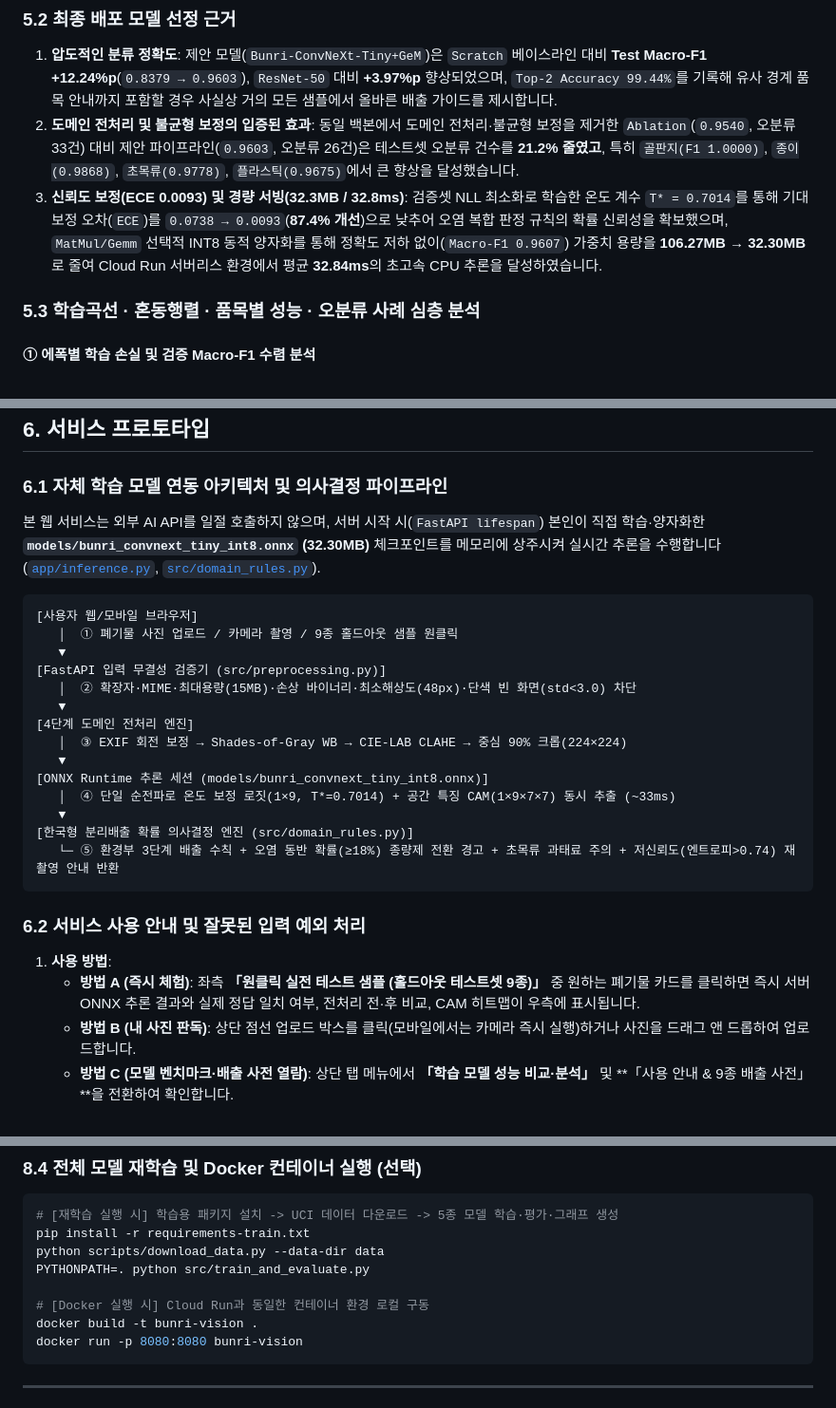
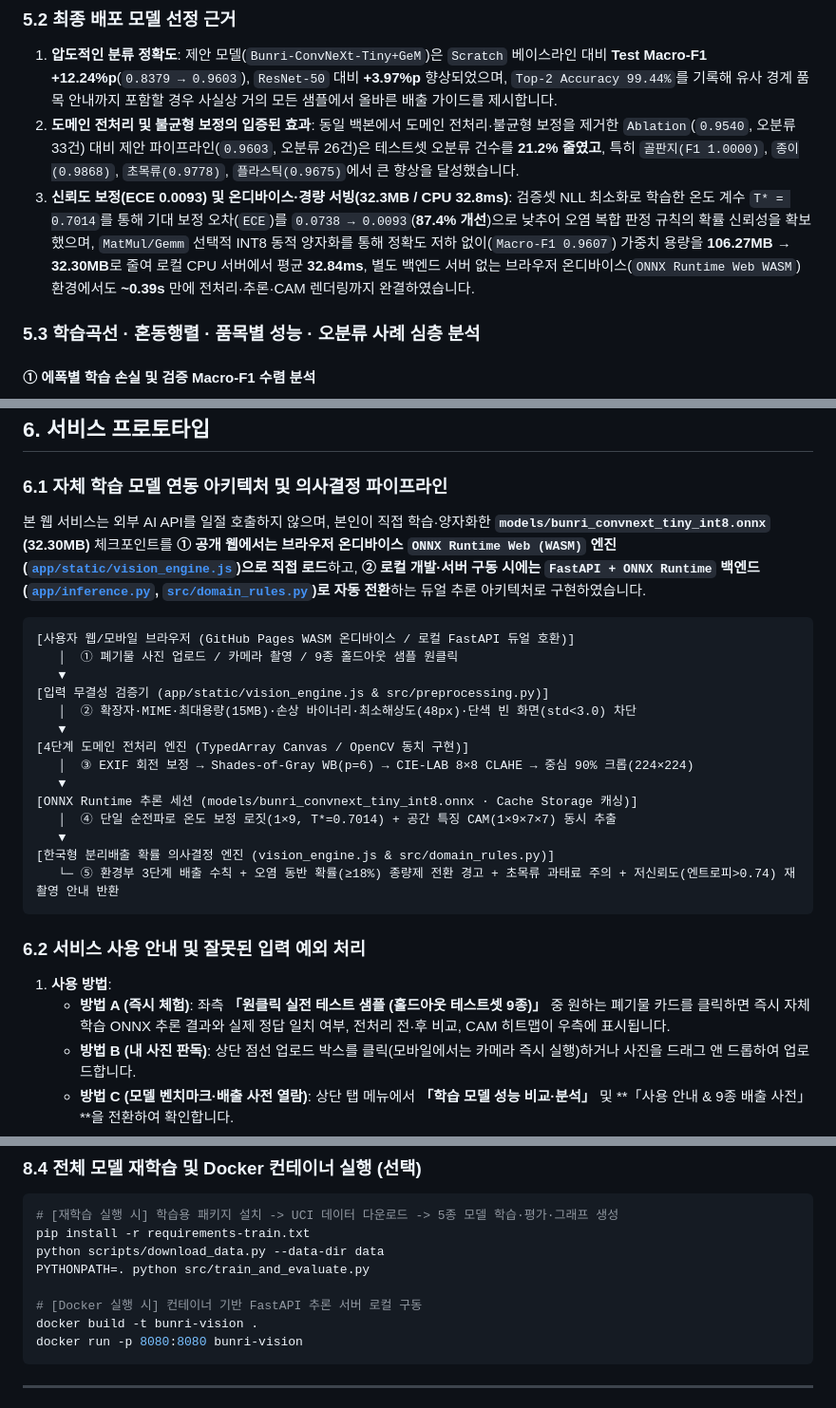
Before and after one commit to qwertypotter6873/bunri-vision, a Markdown page: README.md, 3 parts joined by grey strips. Shown at 95% size. Drawn GitHub-style.

````diff
--- a/README.md
+++ b/README.md
@@ -196,7 +196,7 @@ def adaptive_lab_clahe(rgb_uint8: np.ndarray, clip_limit: float = 1.8, blend_alp
 
 1. **압도적인 분류 정확도**: 제안 모델(`Bunri-ConvNeXt-Tiny+GeM`)은 `Scratch` 베이스라인 대비 **Test Macro-F1 +12.24%p**(`0.8379 → 0.9603`), `ResNet-50` 대비 **+3.97%p** 향상되었으며, `Top-2 Accuracy 99.44%`를 기록해 유사 경계 품목 안내까지 포함할 경우 사실상 거의 모든 샘플에서 올바른 배출 가이드를 제시합니다.
 2. **도메인 전처리 및 불균형 보정의 입증된 효과**: 동일 백본에서 도메인 전처리·불균형 보정을 제거한 `Ablation`(`0.9540`, 오분류 33건) 대비 제안 파이프라인(`0.9603`, 오분류 26건)은 테스트셋 오분류 건수를 **21.2% 줄였고**, 특히 `골판지(F1 1.0000)`, `종이(0.9868)`, `초목류(0.9778)`, `플라스틱(0.9675)`에서 큰 향상을 달성했습니다.
-3. **신뢰도 보정(ECE 0.0093) 및 경량 서빙(32.3MB / 32.8ms)**: 검증셋 NLL 최소화로 학습한 온도 계수 `T* = 0.7014`를 통해 기대 보정 오차(`ECE`)를 `0.0738 → 0.0093`(**87.4% 개선**)으로 낮추어 오염 복합 판정 규칙의 확률 신뢰성을 확보했으며, `MatMul/Gemm` 선택적 INT8 동적 양자화를 통해 정확도 저하 없이(`Macro-F1 0.9607`) 가중치 용량을 **106.27MB → 32.30MB**로 줄여 Cloud Run 서버리스 환경에서 평균 **32.84ms**의 초고속 CPU 추론을 달성하였습니다.
+3. **신뢰도 보정(ECE 0.0093) 및 온디바이스·경량 서빙(32.3MB / CPU 32.8ms)**: 검증셋 NLL 최소화로 학습한 온도 계수 `T* = 0.7014`를 통해 기대 보정 오차(`ECE`)를 `0.0738 → 0.0093`(**87.4% 개선**)으로 낮추어 오염 복합 판정 규칙의 확률 신뢰성을 확보했으며, `MatMul/Gemm` 선택적 INT8 동적 양자화를 통해 정확도 저하 없이(`Macro-F1 0.9607`) 가중치 용량을 **106.27MB → 32.30MB**로 줄여 로컬 CPU 서버에서 평균 **32.84ms**, 별도 백엔드 서버 없는 브라우저 온디바이스(`ONNX Runtime Web WASM`) 환경에서도 **~0.39s** 만에 전처리·추론·CAM 렌더링까지 완결하였습니다.
 
 ### 5.3 학습곡선 · 혼동행렬 · 품목별 성능 · 오분류 사례 심층 분석
 
@@ -224,29 +224,29 @@ def adaptive_lab_clahe(rgb_uint8: np.ndarray, clip_limit: float = 1.8, blend_alp
 
 ### 6.1 자체 학습 모델 연동 아키텍처 및 의사결정 파이프라인
 
-본 웹 서비스는 외부 AI API를 일절 호출하지 않으며, 서버 시작 시(`FastAPI lifespan`) 본인이 직접 학습·양자화한 **`models/bunri_convnext_tiny_int8.onnx` (32.30MB)** 체크포인트를 메모리에 상주시켜 실시간 추론을 수행합니다 ([`app/inference.py`](app/inference.py), [`src/domain_rules.py`](src/domain_rules.py)).
+본 웹 서비스는 외부 AI API를 일절 호출하지 않으며, 본인이 직접 학습·양자화한 **`models/bunri_convnext_tiny_int8.onnx` (32.30MB)** 체크포인트를 **① 공개 웹에서는 브라우저 온디바이스 `ONNX Runtime Web (WASM)` 엔진([`app/static/vision_engine.js`](app/static/vision_engine.js))으로 직접 로드**하고, **② 로컬 개발·서버 구동 시에는 `FastAPI + ONNX Runtime` 백엔드([`app/inference.py`](app/inference.py), [`src/domain_rules.py`](src/domain_rules.py))로 자동 전환**하는 듀얼 추론 아키텍처로 구현하였습니다.
 
 ```
-[사용자 웹/모바일 브라우저]
+[사용자 웹/모바일 브라우저 (GitHub Pages WASM 온디바이스 / 로컬 FastAPI 듀얼 호환)]
    │  ① 폐기물 사진 업로드 / 카메라 촬영 / 9종 홀드아웃 샘플 원클릭
    ▼
-[FastAPI 입력 무결성 검증기 (src/preprocessing.py)]
+[입력 무결성 검증기 (app/static/vision_engine.js & src/preprocessing.py)]
    │  ② 확장자·MIME·최대용량(15MB)·손상 바이너리·최소해상도(48px)·단색 빈 화면(std<3.0) 차단
    ▼
-[4단계 도메인 전처리 엔진]
-   │  ③ EXIF 회전 보정 → Shades-of-Gray WB → CIE-LAB CLAHE → 중심 90% 크롭(224×224)
+[4단계 도메인 전처리 엔진 (TypedArray Canvas / OpenCV 동치 구현)]
+   │  ③ EXIF 회전 보정 → Shades-of-Gray WB(p=6) → CIE-LAB 8×8 CLAHE → 중심 90% 크롭(224×224)
    ▼
-[ONNX Runtime 추론 세션 (models/bunri_convnext_tiny_int8.onnx)]
-   │  ④ 단일 순전파로 온도 보정 로짓(1×9, T*=0.7014) + 공간 특징 CAM(1×9×7×7) 동시 추출 (~33ms)
+[ONNX Runtime 추론 세션 (models/bunri_convnext_tiny_int8.onnx · Cache Storage 캐싱)]
+   │  ④ 단일 순전파로 온도 보정 로짓(1×9, T*=0.7014) + 공간 특징 CAM(1×9×7×7) 동시 추출
    ▼
-[한국형 분리배출 확률 의사결정 엔진 (src/domain_rules.py)]
+[한국형 분리배출 확률 의사결정 엔진 (vision_engine.js & src/domain_rules.py)]
    └─ ⑤ 환경부 3단계 배출 수칙 + 오염 동반 확률(≥18%) 종량제 전환 경고 + 초목류 과태료 주의 + 저신뢰도(엔트로피>0.74) 재촬영 안내 반환
 ```
 
 ### 6.2 서비스 사용 안내 및 잘못된 입력 예외 처리
 
 1. **사용 방법**:
-   - **방법 A (즉시 체험)**: 좌측 **「원클릭 실전 테스트 샘플 (홀드아웃 테스트셋 9종)」** 중 원하는 폐기물 카드를 클릭하면 즉시 서버 ONNX 추론 결과와 실제 정답 일치 여부, 전처리 전·후 비교, CAM 히트맵이 우측에 표시됩니다.
+   - **방법 A (즉시 체험)**: 좌측 **「원클릭 실전 테스트 샘플 (홀드아웃 테스트셋 9종)」** 중 원하는 폐기물 카드를 클릭하면 즉시 자체 학습 ONNX 추론 결과와 실제 정답 일치 여부, 전처리 전·후 비교, CAM 히트맵이 우측에 표시됩니다.
    - **방법 B (내 사진 판독)**: 상단 점선 업로드 박스를 클릭(모바일에서는 카메라 즉시 실행)하거나 사진을 드래그 앤 드롭하여 업로드합니다.
    - **방법 C (모델 벤치마크·배출 사전 열람)**: 상단 탭 메뉴에서 **「학습 모델 성능 비교·분석」** 및 **「사용 안내 & 9종 배출 사전」**을 전환하여 확인합니다.
 2. **구현된 잘못된 입력 예외 처리 (총 6종 방어 로직)**:
@@ -336,7 +333,7 @@ pip install -r requirements-train.txt
 python scripts/download_data.py --data-dir data
 PYTHONPATH=. python src/train_and_evaluate.py
 
-# [Docker 실행 시] Cloud Run과 동일한 컨테이너 환경 로컬 구동
+# [Docker 실행 시] 컨테이너 기반 FastAPI 추론 서버 로컬 구동
 docker build -t bunri-vision .
 docker run -p 8080:8080 bunri-vision
 ```
````
Also changed, not shown: other parts of README.md (+8 -11 lines), assets/screenshots/screen5_benchmark_dashboard.png, 7 other files.
